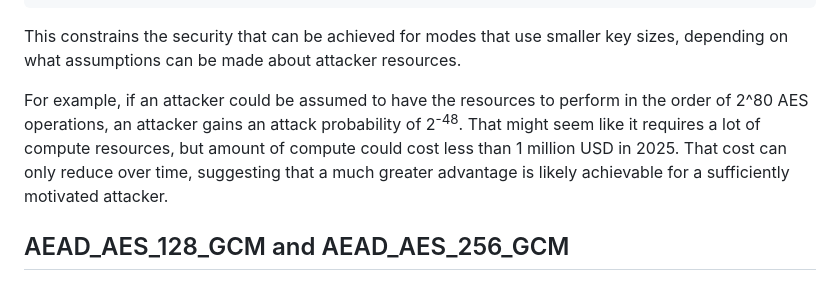
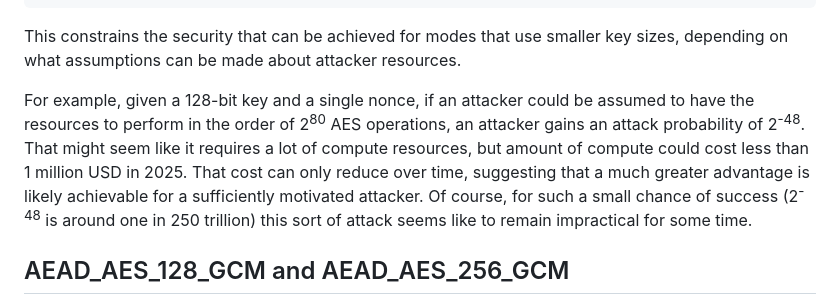
Before and after one commit to cfrg/draft-irtf-cfrg-aead-limits, a Markdown page: draft-irtf-cfrg-aead-limits.md, the part around the change. Rendered like a GitHub page.

Commit message:
Tweak offline example
To state assumptions and point out that 2^-48 is a pretty remote chance
of success.

```diff
--- a/draft-irtf-cfrg-aead-limits.md
+++ b/draft-irtf-cfrg-aead-limits.md
@@ -416,12 +416,15 @@ AEA <= o / 2^k
 This constrains the security that can be achieved for modes that use smaller key
 sizes, depending on what assumptions can be made about attacker resources.
 
-For example, if an attacker could be assumed to have the resources to perform in
-the order of 2^80 AES operations, an attacker gains an attack probability of
-2<sup>-48</sup>.  That might seem like it requires a lot of compute resources,
-but amount of compute could cost less than 1 million USD in 2025. That cost can
-only reduce over time, suggesting that a much greater advantage is likely
-achievable for a sufficiently motivated attacker.
+For example, given a 128-bit key and a single nonce, if an attacker could be
+assumed to have the resources to perform in the order of 2<sup>80</sup> AES
+operations, an attacker gains an attack probability of 2<sup>-48</sup>.  That
+might seem like it requires a lot of compute resources, but amount of compute
+could cost less than 1 million USD in 2025. That cost can only reduce over time,
+suggesting that a much greater advantage is likely achievable for a sufficiently
+motivated attacker.  Of course, for such a small chance of success
+(2<sup>-48</sup> is around one in 250 trillion) this sort of attack seems like
+to remain impractical for some time.
 
 
 ## AEAD_AES_128_GCM and AEAD_AES_256_GCM
```
